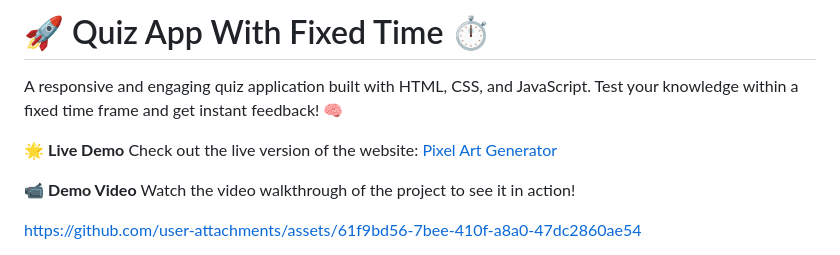
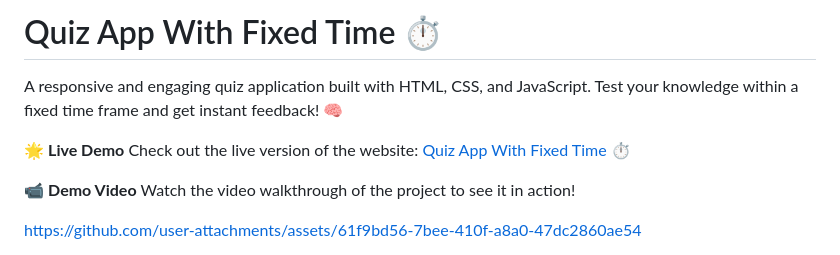
Before and after one commit to GourangaDasSamrat/Quiz-App-With-Fixed-Time, a Markdown page: README.md, the part around the change. Rendered like a GitHub page.

```diff
--- a/README.md
+++ b/README.md
@@ -1,8 +1,8 @@
-# 🚀 Quiz App With Fixed Time ⏱️
+# Quiz App With Fixed Time ⏱️
 A responsive and engaging quiz application built with HTML, CSS, and JavaScript. Test your knowledge within a fixed time frame and get instant feedback! 🧠
 
 🌟 **Live Demo**
-Check out the live version of the website: [Pixel Art  Generator](https://quizappbygouranga.netlify.app/)
+Check out the live version of the website: [Quiz App With Fixed Time ⏱️](https://quizappbygouranga.netlify.app/)
 
 📹 **Demo Video**
 Watch the video walkthrough of the project to see it in action!
```
